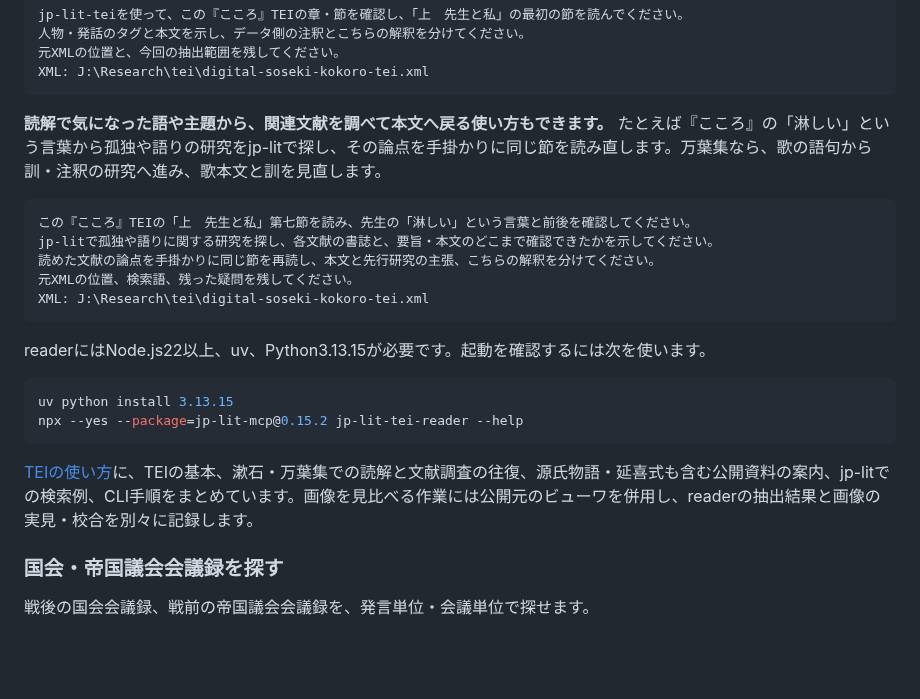
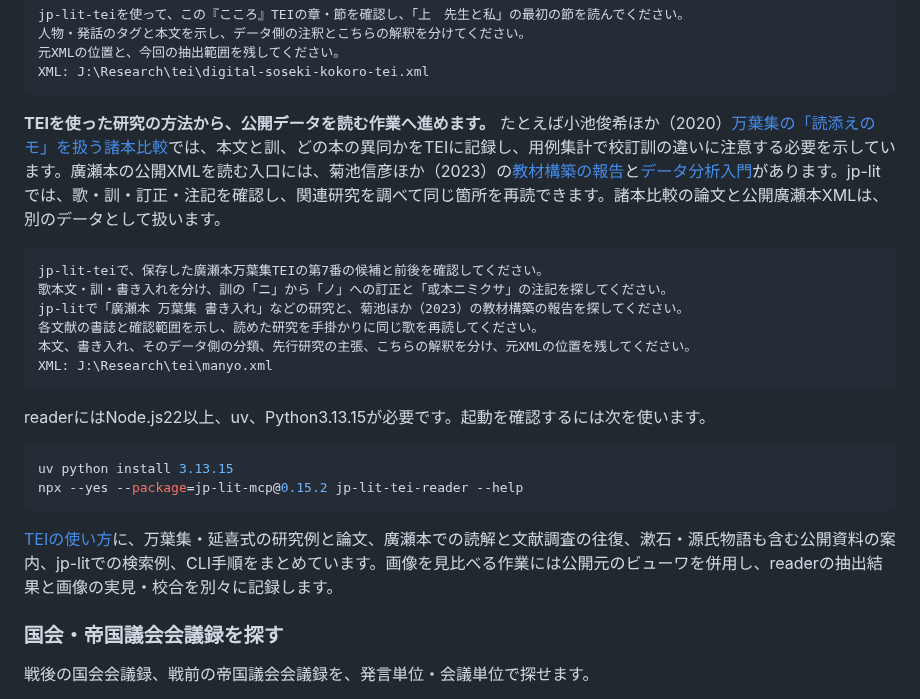
Before and after one commit to itarunnn/jp-lit-mcp, a Markdown page: README.md, the part around the change. Rendered like a GitHub page; blank space fills up the shorter version.

Commit message:
docs: connect TEI examples to published research

````diff
--- a/README.md
+++ b/README.md
@@ -316,14 +316,15 @@ jp-lit-teiを使って、この『こころ』TEIの章・節を確認し、「
 XML: J:\Research\tei\digital-soseki-kokoro-tei.xml
 ```
 
-**読解で気になった語や主題から、関連文献を調べて本文へ戻る使い方もできます。** たとえば『こころ』の「淋しい」という言葉から孤独や語りの研究をjp-litで探し、その論点を手掛かりに同じ節を読み直します。万葉集なら、歌の語句から訓・注釈の研究へ進み、歌本文と訓を見直します。
+**TEIを使った研究の方法から、公開データを読む作業へ進めます。** たとえば小池俊希ほか（2020）[万葉集の「読添えのモ」を扱う諸本比較](https://ipsj.ixsq.nii.ac.jp/records/204868)では、本文と訓、どの本の異同かをTEIに記録し、用例集計で校訂訓の違いに注意する必要を示しています。廣瀬本の公開XMLを読む入口には、菊池信彦ほか（2023）の[教材構築の報告](https://ipsj.ixsq.nii.ac.jp/records/224182)と[データ分析入門](https://dhportal.ac.jp/?p=1533)があります。jp-litでは、歌・訓・訂正・注記を確認し、関連研究を調べて同じ箇所を再読できます。諸本比較の論文と公開廣瀬本XMLは、別のデータとして扱います。
 
 ```text
-この『こころ』TEIの「上　先生と私」第七節を読み、先生の「淋しい」という言葉と前後を確認してください。
-jp-litで孤独や語りに関する研究を探し、各文献の書誌と、要旨・本文のどこまで確認できたかを示してください。
-読めた文献の論点を手掛かりに同じ節を再読し、本文と先行研究の主張、こちらの解釈を分けてください。
-元XMLの位置、検索語、残った疑問を残してください。
-XML: J:\Research\tei\digital-soseki-kokoro-tei.xml
+jp-lit-teiで、保存した廣瀬本万葉集TEIの第7番の候補と前後を確認してください。
+歌本文・訓・書き入れを分け、訓の「ニ」から「ノ」への訂正と「或本ニミクサ」の注記を探してください。
+jp-litで「廣瀬本 万葉集 書き入れ」などの研究と、菊池ほか（2023）の教材構築の報告を探してください。
+各文献の書誌と確認範囲を示し、読めた研究を手掛かりに同じ歌を再読してください。
+本文、書き入れ、そのデータ側の分類、先行研究の主張、こちらの解釈を分け、元XMLの位置を残してください。
+XML: J:\Research\tei\manyo.xml
 ```
 
 readerにはNode.js22以上、uv、Python3.13.15が必要です。起動を確認するには次を使います。
@@ -333,7 +334,7 @@ uv python install 3.13.15
 npx --yes --package=jp-lit-mcp@0.15.2 jp-lit-tei-reader --help
 ```
 
-[TEIの使い方](docs/tei-reader.md)に、TEIの基本、漱石・万葉集での読解と文献調査の往復、源氏物語・延喜式も含む公開資料の案内、jp-litでの検索例、CLI手順をまとめています。画像を見比べる作業には公開元のビューワを併用し、readerの抽出結果と画像の実見・校合を別々に記録します。
+[TEIの使い方](docs/tei-reader.md)に、万葉集・延喜式の研究例と論文、廣瀬本での読解と文献調査の往復、漱石・源氏物語も含む公開資料の案内、jp-litでの検索例、CLI手順をまとめています。画像を見比べる作業には公開元のビューワを併用し、readerの抽出結果と画像の実見・校合を別々に記録します。
 
 ### 国会・帝国議会会議録を探す
 
````
Also changed, not shown: docs/tei-reader.md (+38 -44 lines), docs/usage-guide.md (+1 -1 lines).
